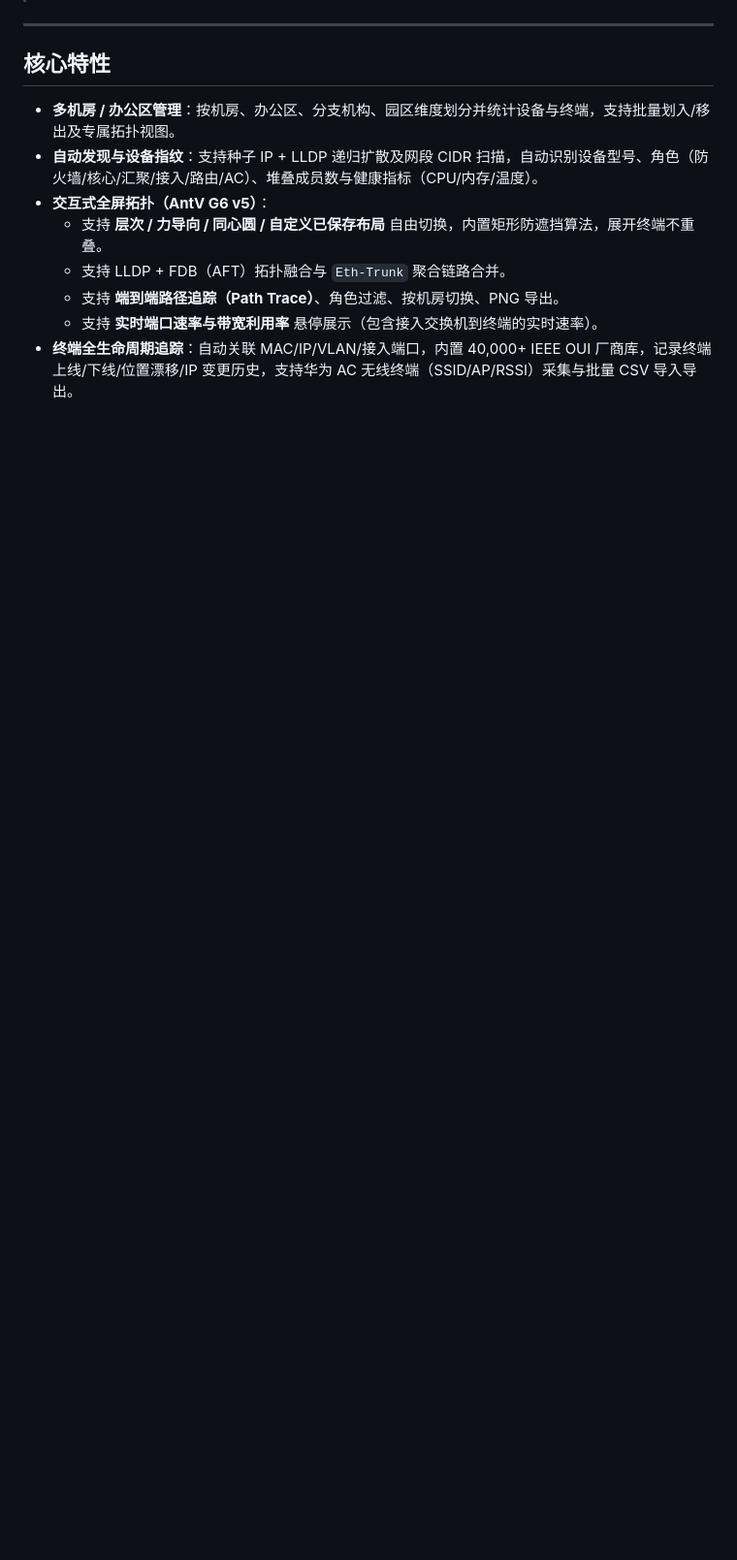
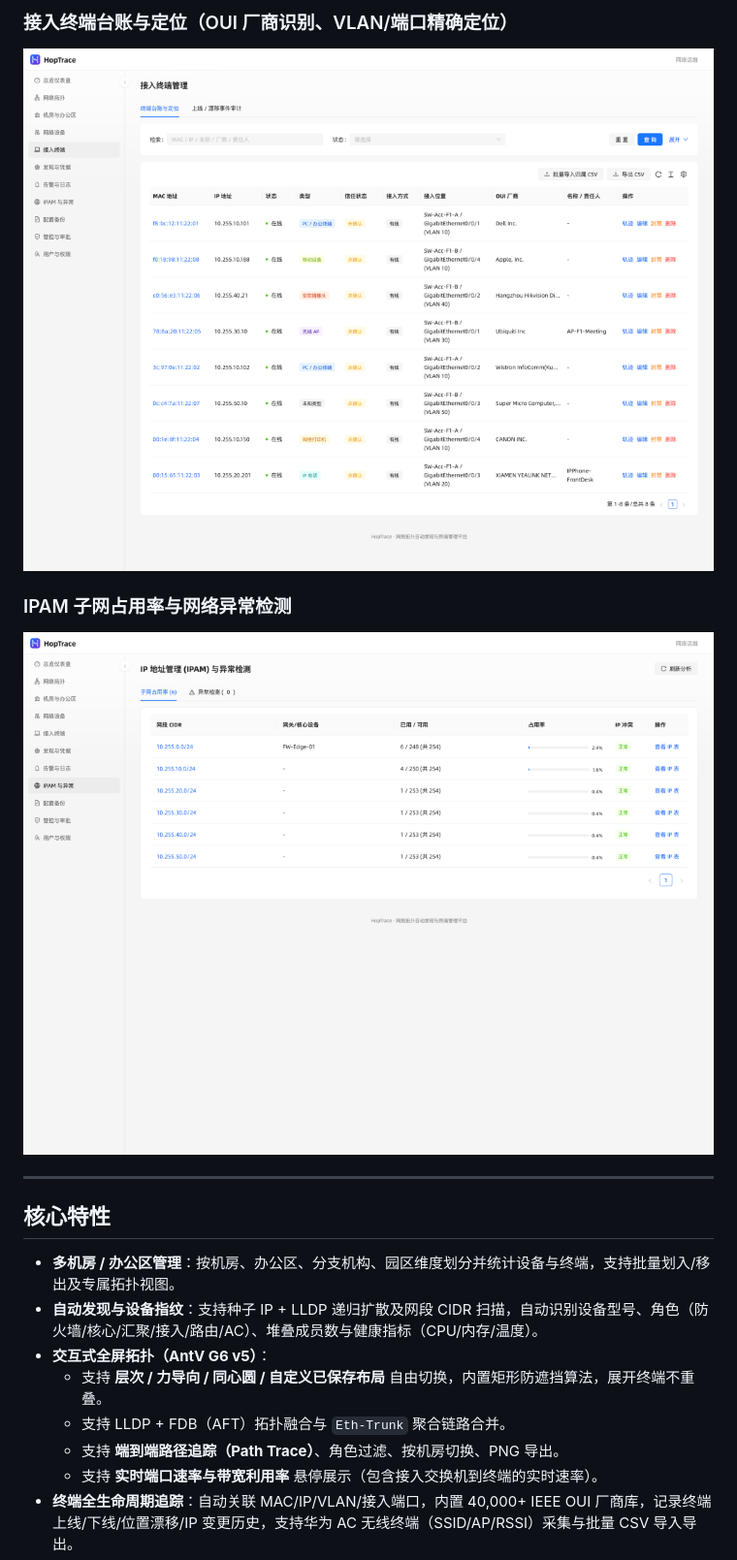
Before and after one commit to go-laoji/hoptrace, a Markdown page: README.md, the part around one of its changes. Shown at 97% size. GitHub-like rendering; pictures changed too: docs/screenshots/endpoints.png (added), docs/screenshots/ipam.png (added); blank space fills up the shorter version.

Commit message:
docs: add UI screenshots to README

```diff
--- a/README.md
+++ b/README.md
@@ -28,3 +42,8 @@
+### 接入终端台账与定位（OUI 厂商识别、VLAN/端口精确定位）
+![接入终端管理](docs/screenshots/endpoints.png)
+
+### IPAM 子网占用率与网络异常检测
+![IPAM 与异常检测](docs/screenshots/ipam.png)
 
 ---
 
```
Also changed, not shown: other parts of README.md (+14 -0 lines), docs/screenshots/dashboard.png (added), docs/screenshots/devices.png (added), docs/screenshots/topology.png (added).
